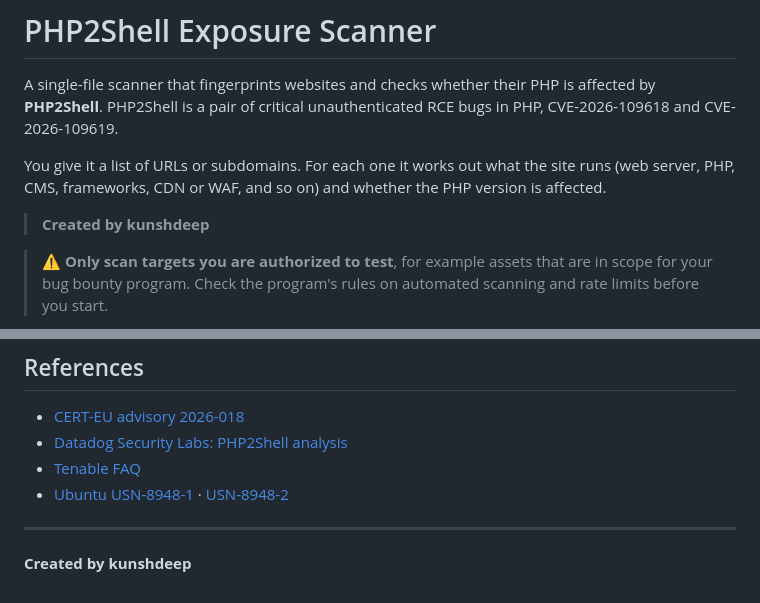
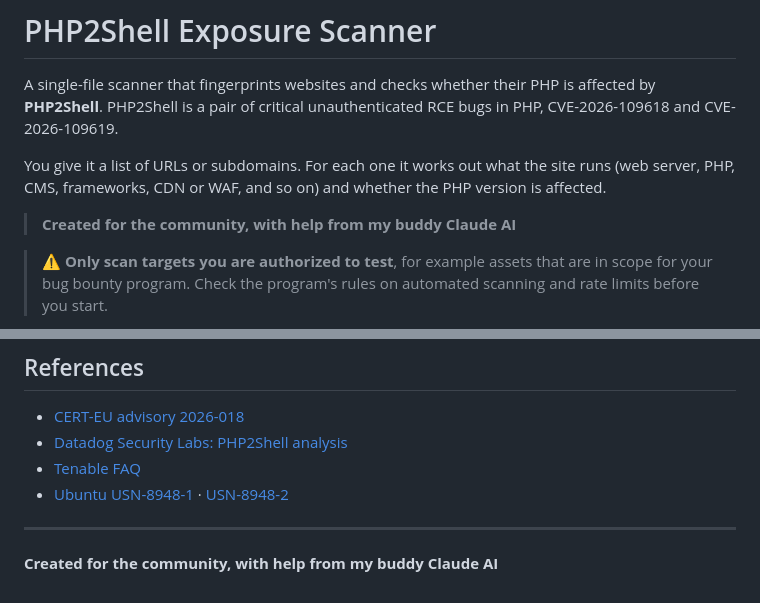
Before and after one commit to kunshdeep2812/php2shell-scanner, a Markdown page: README.md, 2 parts joined by grey strips. GitHub-like rendering.

Commit message:
Update attribution line in README
Co-Authored-By: Claude Sonnet 5 <noreply@anthropic.com>

```diff
--- a/README.md
+++ b/README.md
@@ -4,7 +4,7 @@ A single-file scanner that fingerprints websites and checks whether their PHP is
 
 You give it a list of URLs or subdomains. For each one it works out what the site runs (web server, PHP, CMS, frameworks, CDN or WAF, and so on) and whether the PHP version is affected.
 
-> **Created by kunshdeep**
+> **Created for the community, with help from my buddy Claude AI**
 
 > ⚠️ **Only scan targets you are authorized to test**, for example assets that are in scope for your bug bounty program. Check the program's rules on automated scanning and rate limits before you start.
 
@@ -355,4 +355,4 @@ If the version header and the behavioral check disagree (e.g. the banner says a
 
 ---
 
-**Created by kunshdeep**
+**Created for the community, with help from my buddy Claude AI**
```
